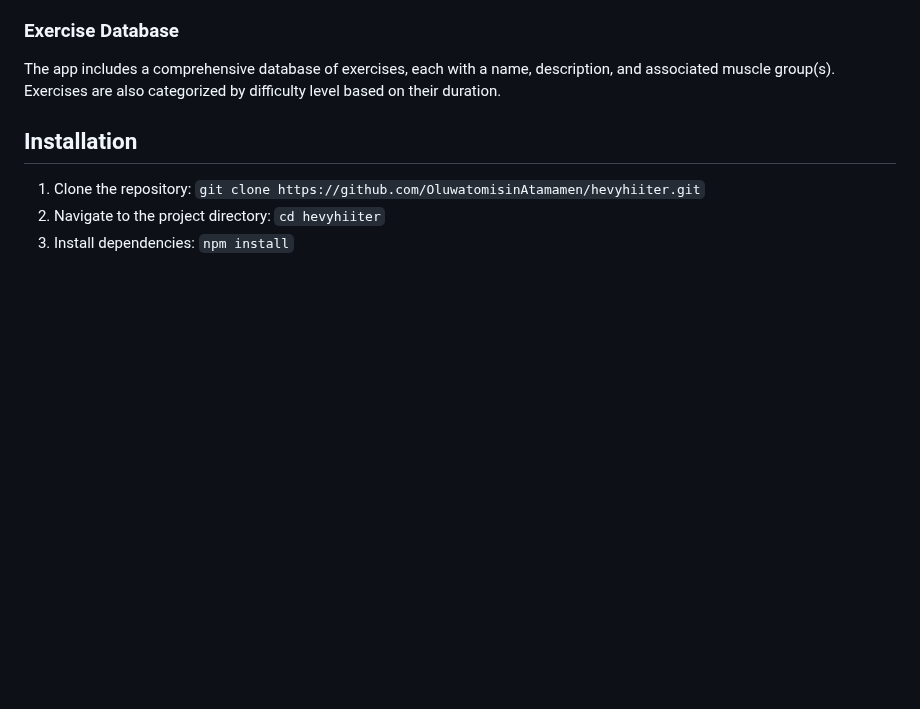
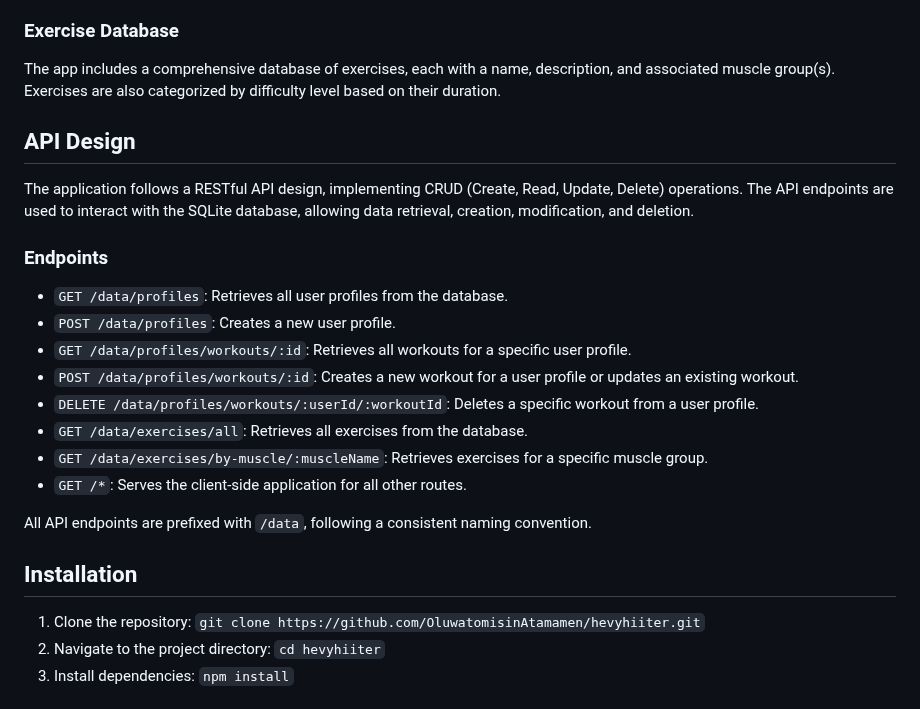
Before and after one commit to OluwatomisinAtamamen/hevyhiiter, a Markdown page: README.md, the part around the change. GitHub-like rendering; blank space fills up the shorter version.

Commit message:
chore: Update API documentation in README.md

```diff
--- a/README.md
+++ b/README.md
@@ -32,6 +32,23 @@ The app supports multiple user profiles, allowing different users to create and
 ### Exercise Database
 
 The app includes a comprehensive database of exercises, each with a name, description, and associated muscle group(s). Exercises are also categorized by difficulty level based on their duration.
+
+## API Design
+
+The application follows a RESTful API design, implementing CRUD (Create, Read, Update, Delete) operations. The API endpoints are used to interact with the SQLite database, allowing data retrieval, creation, modification, and deletion.
+
+### Endpoints
+
+- `GET /data/profiles`: Retrieves all user profiles from the database.
+- `POST /data/profiles`: Creates a new user profile.
+- `GET /data/profiles/workouts/:id`: Retrieves all workouts for a specific user profile.
+- `POST /data/profiles/workouts/:id`: Creates a new workout for a user profile or updates an existing workout.
+- `DELETE /data/profiles/workouts/:userId/:workoutId`: Deletes a specific workout from a user profile.
+- `GET /data/exercises/all`: Retrieves all exercises from the database.
+- `GET /data/exercises/by-muscle/:muscleName`: Retrieves exercises for a specific muscle group.
+- `GET /*`: Serves the client-side application for all other routes.
+
+All API endpoints are prefixed with `/data`, following a consistent naming convention.
 
 ## Installation
 
```
